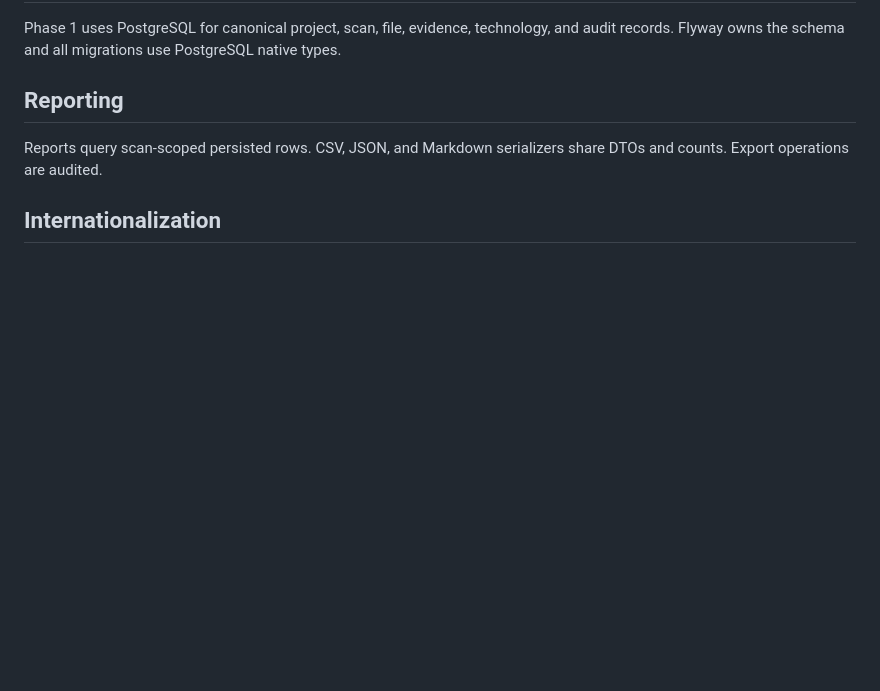
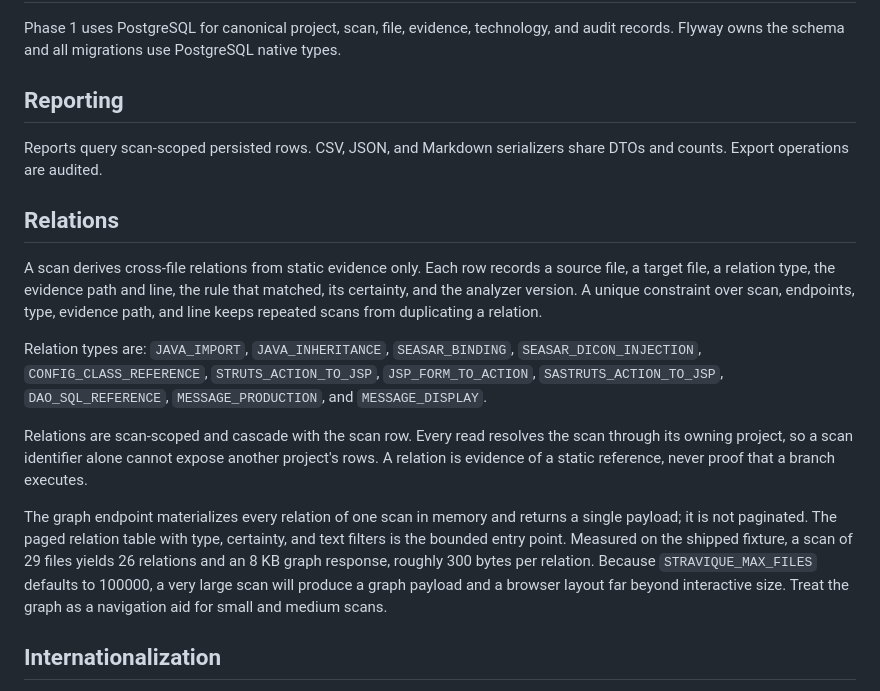
Before and after one commit to sainm/Stravique, a Markdown page: docs/04-system-architecture.md, the part around the change. Rendered like a GitHub page; blank space fills up the shorter version.

Commit message:
docs: describe the relations layer and its graph size boundary

```diff
--- a/docs/04-system-architecture.md
+++ b/docs/04-system-architecture.md
@@ -88,6 +88,16 @@ Phase 1 uses PostgreSQL for canonical project, scan, file, evidence, technology,
 
 Reports query scan-scoped persisted rows. CSV, JSON, and Markdown serializers share DTOs and counts. Export operations are audited.
 
+## Relations
+
+A scan derives cross-file relations from static evidence only. Each row records a source file, a target file, a relation type, the evidence path and line, the rule that matched, its certainty, and the analyzer version. A unique constraint over scan, endpoints, type, evidence path, and line keeps repeated scans from duplicating a relation.
+
+Relation types are: `JAVA_IMPORT`, `JAVA_INHERITANCE`, `SEASAR_BINDING`, `SEASAR_DICON_INJECTION`, `CONFIG_CLASS_REFERENCE`, `STRUTS_ACTION_TO_JSP`, `JSP_FORM_TO_ACTION`, `SASTRUTS_ACTION_TO_JSP`, `DAO_SQL_REFERENCE`, `MESSAGE_PRODUCTION`, and `MESSAGE_DISPLAY`.
+
+Relations are scan-scoped and cascade with the scan row. Every read resolves the scan through its owning project, so a scan identifier alone cannot expose another project's rows. A relation is evidence of a static reference, never proof that a branch executes.
+
+The graph endpoint materializes every relation of one scan in memory and returns a single payload; it is not paginated. The paged relation table with type, certainty, and text filters is the bounded entry point. Measured on the shipped fixture, a scan of 29 files yields 26 relations and an 8 KB graph response, roughly 300 bytes per relation. Because `STRAVIQUE_MAX_FILES` defaults to 100000, a very large scan will produce a graph payload and a browser layout far beyond interactive size. Treat the graph as a navigation aid for small and medium scans.
+
 ## Internationalization
 
 Frontend interface strings live in locale JSON resources. The backend returns stable error codes, message keys, and argument arrays. Technical statuses and technology keys remain language-neutral.
```
